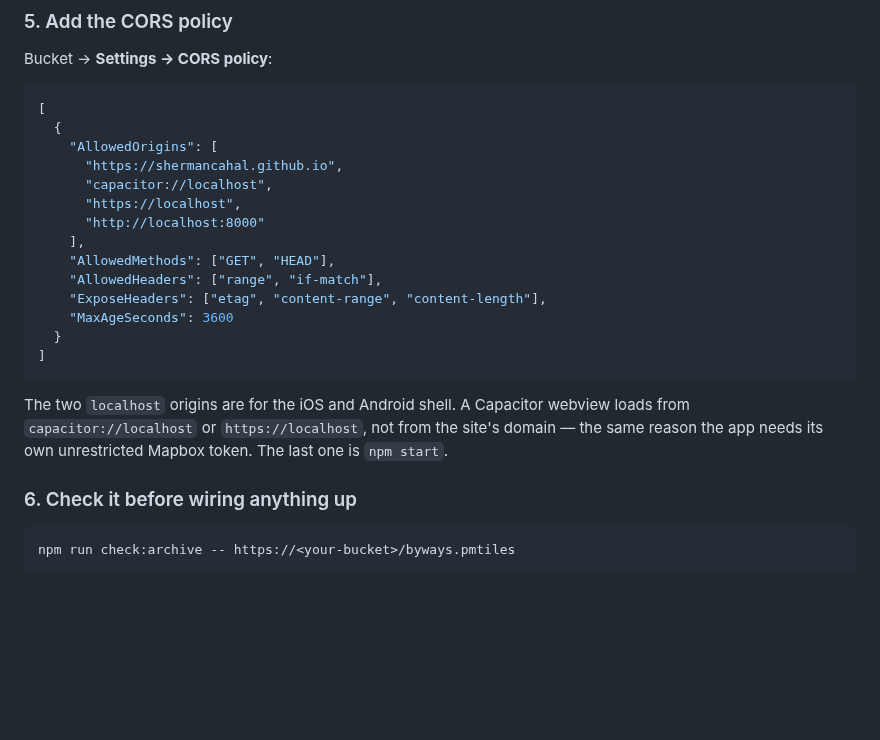
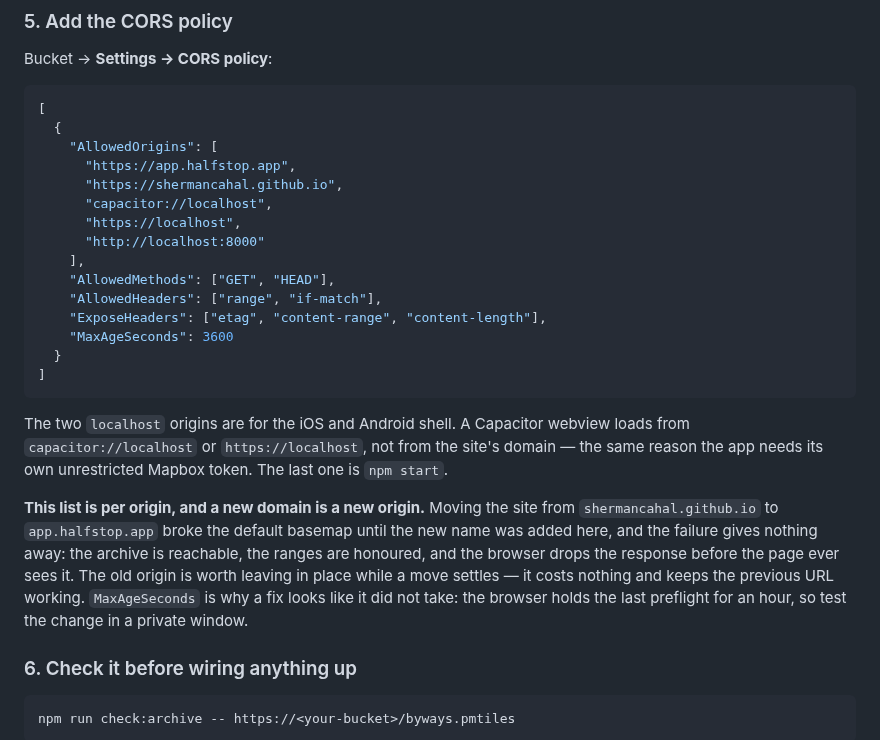
Before and after one commit to shermancahal/Halfstop, a Markdown page: docs/protomaps.md, the part around the change. Drawn GitHub-style; blank space fills up the shorter version.

Commit message:
The bucket's CORS list is per origin, and a domain is an origin
Moving the site to app.halfstop.app left the default basemap blank. I had
said R2 did not care what domain the page was on, which was wrong: its CORS
policy is an explicit allow-list of origins, and the archive is read with
range requests that the browser drops before the page sees them. Reachable
host, honoured ranges, no tiles, and nothing in the app able to say why.

The documented policy now carries the new origin and keeps the old one, which
costs nothing and leaves the previous URL working while a move settles. The
note under it says what a move actually breaks, and that MaxAgeSeconds is why
the fix looks like it did not take - the browser holds the last preflight for
an hour.

Co-Authored-By: Claude Opus 5 <noreply@anthropic.com>
Claude-Session: https://claude.ai/code/session_01JUzLq4MgdV7SSCCuJvAjic

```diff
--- a/docs/protomaps.md
+++ b/docs/protomaps.md
@@ -485,6 +485,7 @@ Bucket → **Settings → CORS policy**:
 [
   {
     "AllowedOrigins": [
+      "https://app.halfstop.app",
       "https://shermancahal.github.io",
       "capacitor://localhost",
       "https://localhost",
@@ -502,6 +503,16 @@ The two `localhost` origins are for the iOS and Android shell. A Capacitor
 webview loads from `capacitor://localhost` or `https://localhost`, not from the
 site's domain — the same reason the app needs its own unrestricted Mapbox
 token. The last one is `npm start`.
+
+**This list is per origin, and a new domain is a new origin.** Moving the site
+from `shermancahal.github.io` to `app.halfstop.app` broke the default basemap
+until the new name was added here, and the failure gives nothing away: the
+archive is reachable, the ranges are honoured, and the browser drops the
+response before the page ever sees it. The old origin is worth leaving in
+place while a move settles — it costs nothing and keeps the previous URL
+working. `MaxAgeSeconds` is why a fix looks like it did not take: the browser
+holds the last preflight for an hour, so test the change in a private
+window.
 
 ### 6. Check it before wiring anything up
 
```
